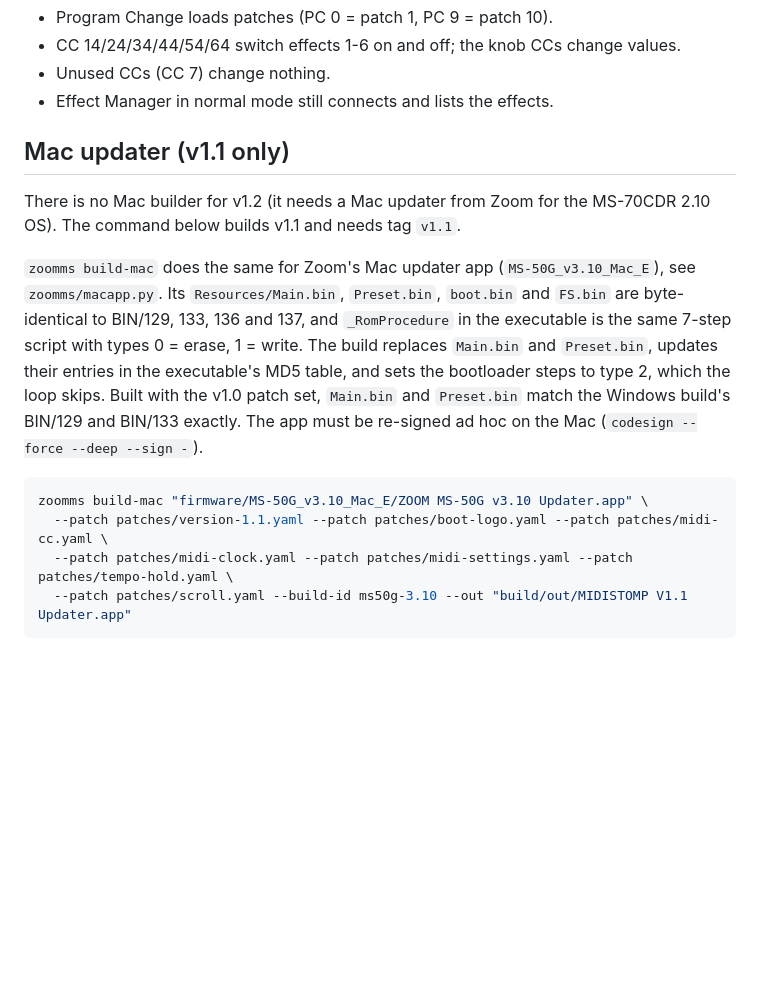
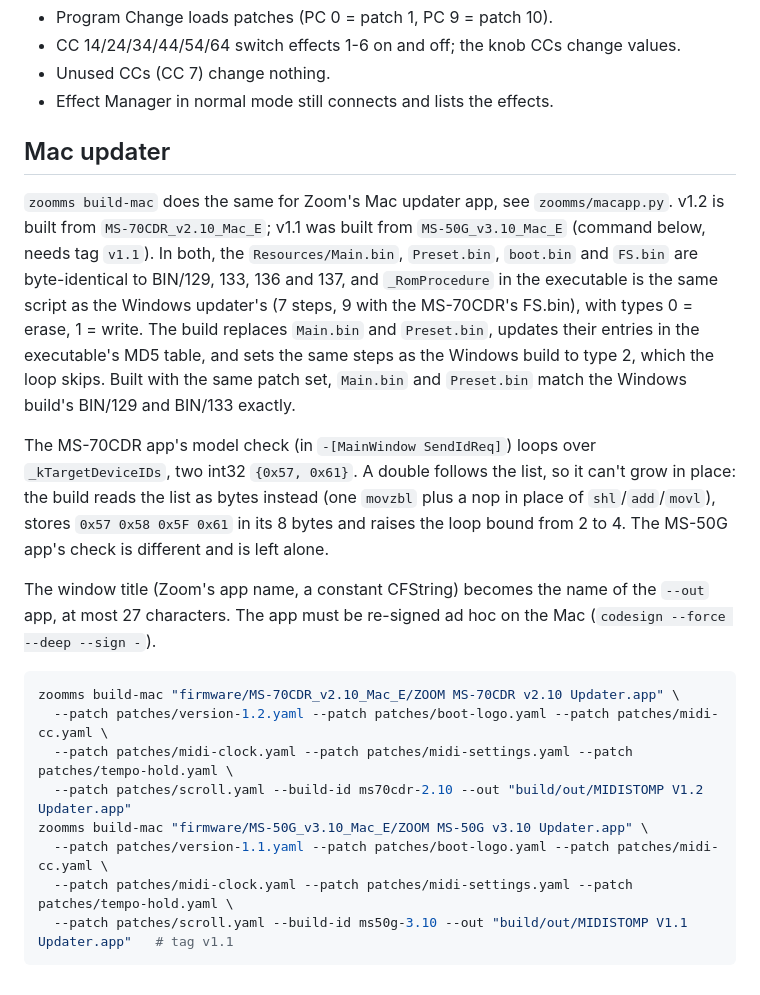
Before and after one commit to matujuice/zoom-ms-midistomp, a Markdown page: docs/flashing.md, the part around the change. GitHub-like rendering; blank space fills up the shorter version.

````diff
--- a/docs/flashing.md
+++ b/docs/flashing.md
@@ -118,25 +118,38 @@ Value" sends CCs).
 - Unused CCs (CC 7) change nothing.
 - Effect Manager in normal mode still connects and lists the effects.
 
-## Mac updater (v1.1 only)
+## Mac updater
 
-There is no Mac builder for v1.2 (it needs a Mac updater from Zoom for the MS-70CDR 2.10 OS).
-The command below builds v1.1 and needs tag `v1.1`.
-
-`zoomms build-mac` does the same for Zoom's Mac updater app
-(`MS-50G_v3.10_Mac_E`), see `zoomms/macapp.py`. Its `Resources/Main.bin`,
-`Preset.bin`, `boot.bin` and `FS.bin` are byte-identical to BIN/129, 133,
-136 and 137, and `_RomProcedure` in the executable is the same 7-step script
+`zoomms build-mac` does the same for Zoom's Mac updater app, see
+`zoomms/macapp.py`. v1.2 is built from `MS-70CDR_v2.10_Mac_E`; v1.1 was built
+from `MS-50G_v3.10_Mac_E` (command below, needs tag `v1.1`). In both, the
+`Resources/Main.bin`, `Preset.bin`, `boot.bin` and `FS.bin` are byte-identical
+to BIN/129, 133, 136 and 137, and `_RomProcedure` in the executable is the
+same script as the Windows updater's (7 steps, 9 with the MS-70CDR's FS.bin),
 with types 0 = erase, 1 = write. The build replaces `Main.bin` and
 `Preset.bin`, updates their entries in the executable's MD5 table, and sets
-the bootloader steps to type 2, which the loop skips. Built with the v1.0
-patch set, `Main.bin` and `Preset.bin` match the Windows build's BIN/129 and
-BIN/133 exactly. The app must be re-signed ad hoc on the Mac
-(`codesign --force --deep --sign -`).
+the same steps as the Windows build to type 2, which the loop skips. Built
+with the same patch set, `Main.bin` and `Preset.bin` match the Windows build's
+BIN/129 and BIN/133 exactly.
+
+The MS-70CDR app's model check (in `-[MainWindow SendIdReq]`) loops over
+`_kTargetDeviceIDs`, two int32 `{0x57, 0x61}`. A double follows the list, so
+it can't grow in place: the build reads the list as bytes instead (one
+`movzbl` plus a nop in place of `shl`/`add`/`movl`), stores `0x57 0x58 0x5F
+0x61` in its 8 bytes and raises the loop bound from 2 to 4. The MS-50G app's
+check is different and is left alone.
+
+The window title (Zoom's app name, a constant CFString) becomes the name of
+the `--out` app, at most 27 characters. The app must be re-signed ad hoc on
+the Mac (`codesign --force --deep --sign -`).
 
 ```sh
+zoomms build-mac "firmware/MS-70CDR_v2.10_Mac_E/ZOOM MS-70CDR v2.10 Updater.app" \
+  --patch patches/version-1.2.yaml --patch patches/boot-logo.yaml --patch patches/midi-cc.yaml \
+  --patch patches/midi-clock.yaml --patch patches/midi-settings.yaml --patch patches/tempo-hold.yaml \
+  --patch patches/scroll.yaml --build-id ms70cdr-2.10 --out "build/out/MIDISTOMP V1.2 Updater.app"
 zoomms build-mac "firmware/MS-50G_v3.10_Mac_E/ZOOM MS-50G v3.10 Updater.app" \
   --patch patches/version-1.1.yaml --patch patches/boot-logo.yaml --patch patches/midi-cc.yaml \
   --patch patches/midi-clock.yaml --patch patches/midi-settings.yaml --patch patches/tempo-hold.yaml \
-  --patch patches/scroll.yaml --build-id ms50g-3.10 --out "build/out/MIDISTOMP V1.1 Updater.app"
+  --patch patches/scroll.yaml --build-id ms50g-3.10 --out "build/out/MIDISTOMP V1.1 Updater.app"   # tag v1.1
 ```
````
Also changed, not shown: README.md (+2 -3 lines), docs/user-guide.md (+35 -4 lines).
